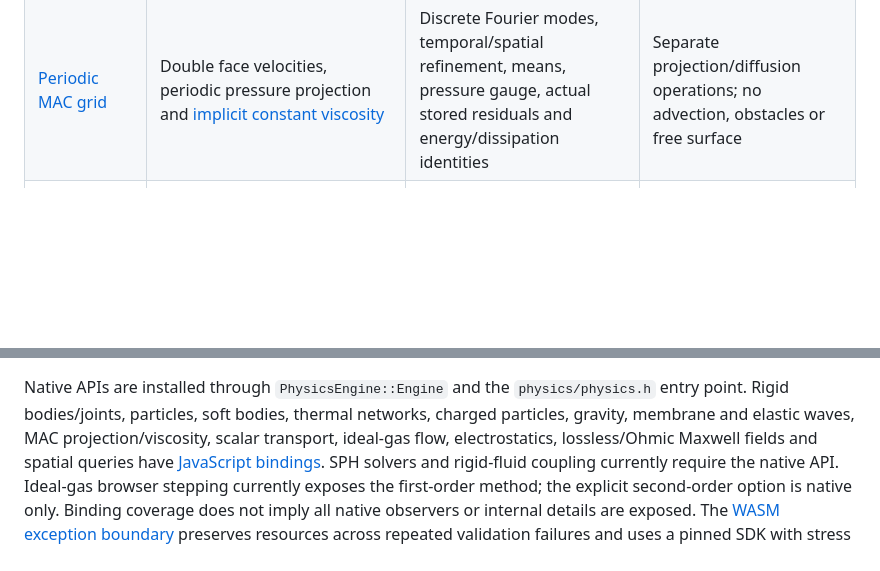
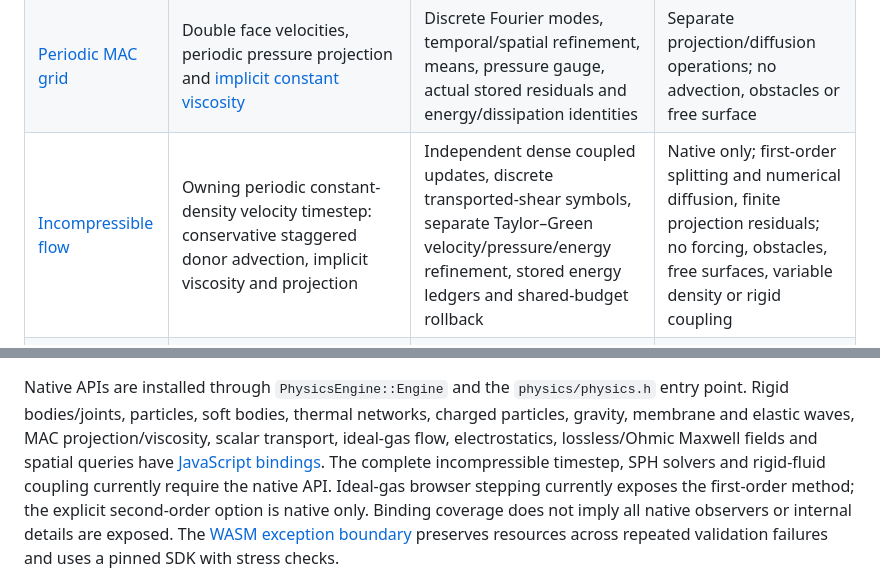
Before and after one commit to joaocarloscruz/2d-physicsengine, a Markdown page: docs/physics-capabilities.md, 2 parts joined by grey strips. Rendered like a GitHub page; blank space fills up the shorter version.

```diff
--- a/docs/physics-capabilities.md
+++ b/docs/physics-capabilities.md
@@ -12,6 +12,7 @@ trajectory or plausible animation does not establish accuracy for a new scene.
 | [WCSPH](wcsph-solver.md) | Summation or continuity density, pressure, viscosity, sampled containers, explicit rigid coupling | [Consistency](fluid-consistency-diagnostic.md), [kernel](cubic-kernel-experiments.md) and [wall](fluid-wall-audit.md) diagnostics, coupling momentum tests | Nine legacy [physical targets](https://github.com/joaocarloscruz/2d-physicsengine/issues/44) remain expected failures; disorder and wall quadrature are unresolved |
 | [DFSPH](dfsph-solver.md) | Fluid-only free-surface compression/divergence projection with bounded iterations | Independently measured predicted compression, achieved residuals and WCSPH comparison | Expansion and surface underdensity remain; no container or rigid-body coupling |
 | [Periodic MAC grid](periodic-mac-projection.md) | Double face velocities, periodic pressure projection and [implicit constant viscosity](periodic-mac-diffusion.md) | Discrete Fourier modes, temporal/spatial refinement, means, pressure gauge, actual stored residuals and energy/dissipation identities | Separate projection/diffusion operations; no advection, obstacles or free surface |
+| [Incompressible flow](periodic-incompressible-flow.md) | Owning periodic constant-density velocity timestep: conservative staggered donor advection, implicit viscosity and projection | Independent dense coupled updates, discrete transported-shear symbols, separate Taylor–Green velocity/pressure/energy refinement, stored energy ledgers and shared-budget rollback | Native only; first-order splitting and numerical diffusion, finite projection residuals; no forcing, obstacles, free surfaces, variable density or rigid coupling |
 | [Scalar transport](periodic-scalar-transport.md) | Conservative periodic cell-average density transport with frozen MAC face velocities | Independent donor matrices and Fourier modes, first-order refinement, mass, positivity and CFL checks | First-order numerical diffusion; no velocity advection, automatic pressure projection, obstacles or complete fluid timestep |
 | [Ideal-gas flow](periodic-euler-gas.md) | Periodic compressible Euler cell averages, conservative Rusanov fluxes, first-order default or explicit native [second-order reconstruction/SSPRK2](periodic-euler-second-order.md), strict stage CFL and stored positivity audits | Independent contact/nonlinear-wave spatial and temporal refinement, exact Sod/two-rarefaction comparisons, periodic-image controls, conservation, charged retries and late rollback | Limiting reduces local order near extrema and discontinuities; homogeneous ideal gas only, no viscosity, heat conduction, reactions, rigid walls or multiphase flow |
 | [Soft bodies](soft-bodies.md) | Mass-spring networks, axial damping, fixed anchors and external loads | Oscillator phase/refinement, momentum, damping and bounded step tests | Spring networks are not calibrated continuum solids; no self-contact, tearing or fluid coupling |
@@ -27,7 +28,8 @@ Native APIs are installed through `PhysicsEngine::Engine` and the
 `physics/physics.h` entry point. Rigid bodies/joints, particles, soft bodies,
 thermal networks, charged particles, gravity, membrane and elastic waves, MAC projection/viscosity,
 scalar transport, ideal-gas flow, electrostatics, lossless/Ohmic Maxwell fields and spatial queries have [JavaScript bindings](webassembly.md).
-SPH solvers and rigid-fluid coupling currently require the native API.
+The complete incompressible timestep, SPH solvers and rigid-fluid coupling currently
+require the native API.
 Ideal-gas browser stepping currently exposes the first-order method; the explicit
 second-order option is native only.
 Binding coverage does not imply all native observers or internal details are exposed.
```
Also changed, not shown: README.md (+8 -1 lines).
